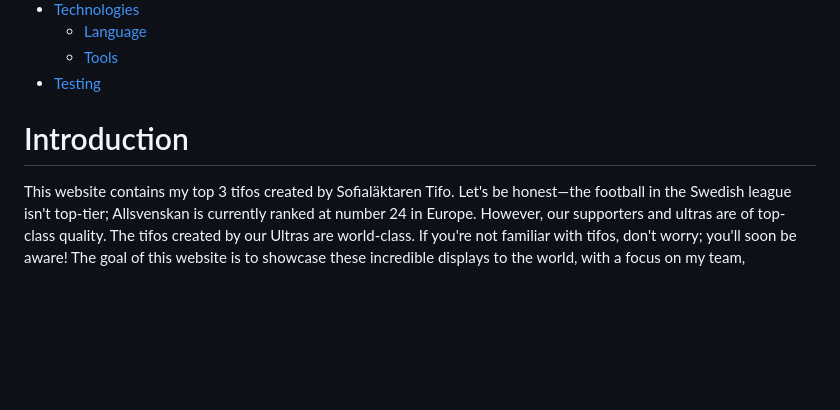
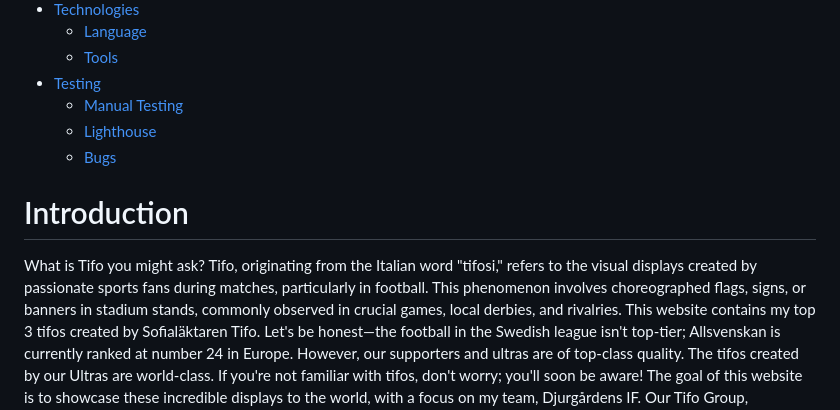
Before and after one commit to JorgenDIF/sofiatlaktarentifo, a Markdown page: README.md, the part around the change printed below. GitHub-like rendering; blank space fills up the shorter version.

```diff
--- a/README.md
+++ b/README.md
@@ -20,14 +23,16 @@
     * [Language](#language)
     * [Tools](#tools)
 *   [Testing](#testing)
-
-
+    * [Manual Testing](#manual-testing)
+    * [Lighthouse](#lighthouse)
+    * [Bugs](#bugs)
 
 
 <a id=introduction></a>
 
 # Introduction
 
+What is Tifo you might ask? Tifo, originating from the Italian word "tifosi," refers to the visual displays created by passionate sports fans during matches, particularly in football. This phenomenon involves choreographed flags, signs, or banners in stadium stands, commonly observed in crucial games, local derbies, and rivalries.
 This website contains my top 3 tifos created by Sofialäktaren Tifo.
 Let's be honest—the football in the Swedish league isn't top-tier; Allsvenskan is currently ranked at number 24 in Europe. However, our supporters and ultras are of top-class quality. The tifos created by our Ultras are world-class. If you're not familiar with tifos, don't worry; you'll soon be aware! The goal of this website is to showcase these incredible displays to the world, with a focus on my team, Djurgårdens IF. Our Tifo Group, Sofialäktaren Tifo, is among the best in Sweden. Enjoy the ride
 
```
Also changed, not shown: other parts of README.md (+41 -0 lines), assets/images/Lighthousetrest.png (added), 1 other file.
